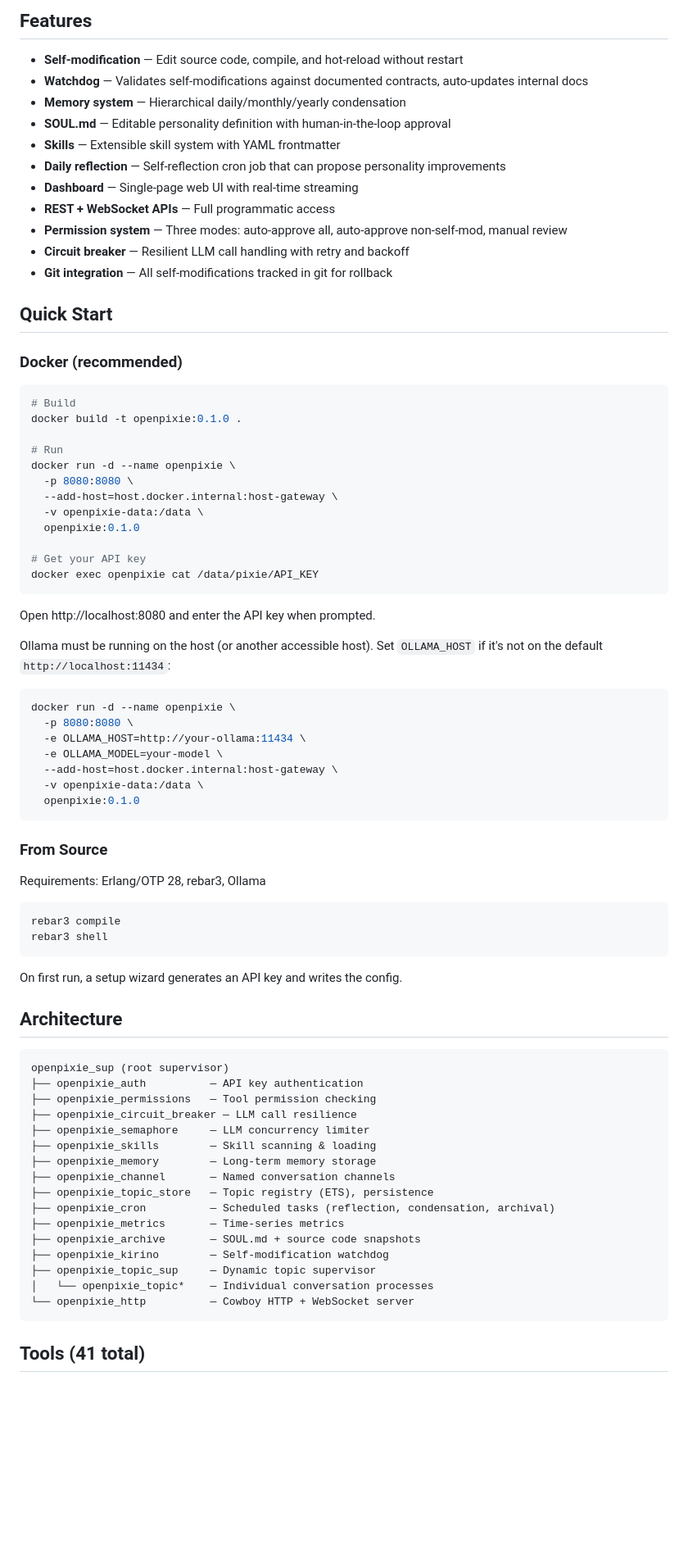
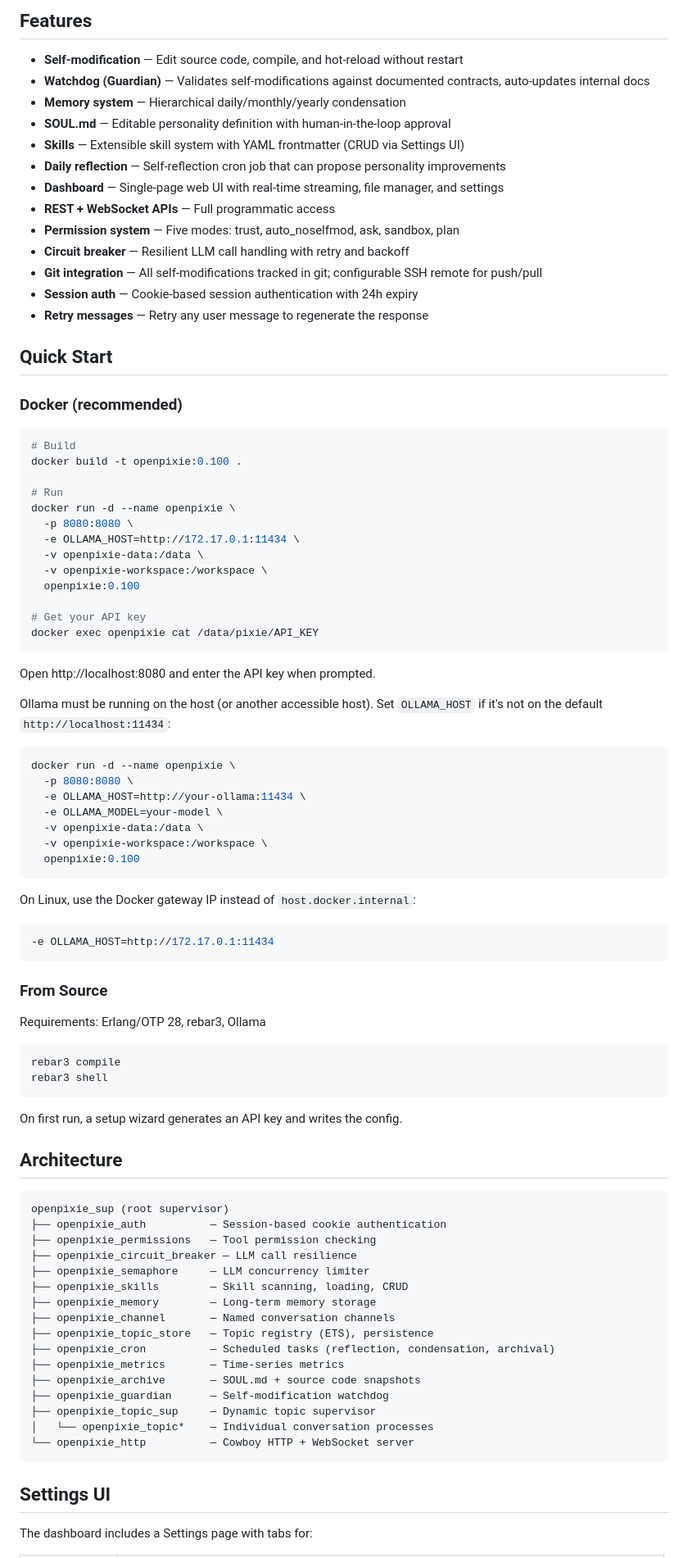
Before and after one commit to Trius-AI/OpenPixie, a Markdown page: README.md, the part around one of its changes. Shown at 82% size. Drawn GitHub-style; blank space fills up the shorter version.

Commit message:
Update README with all current features, settings UI, git remote, SSH, API endpoints, and data layout

````diff
--- a/README.md
+++ b/README.md
@@ -16,16 +16,18 @@ Try asking it simple prompts like "increase the size of the 'OpenPixie' text on
 ## Features
 
 - **Self-modification** — Edit source code, compile, and hot-reload without restart
-- **Watchdog** — Validates self-modifications against documented contracts, auto-updates internal docs
+- **Watchdog (Guardian)** — Validates self-modifications against documented contracts, auto-updates internal docs
 - **Memory system** — Hierarchical daily/monthly/yearly condensation
 - **SOUL.md** — Editable personality definition with human-in-the-loop approval
-- **Skills** — Extensible skill system with YAML frontmatter
+- **Skills** — Extensible skill system with YAML frontmatter (CRUD via Settings UI)
 - **Daily reflection** — Self-reflection cron job that can propose personality improvements
-- **Dashboard** — Single-page web UI with real-time streaming
+- **Dashboard** — Single-page web UI with real-time streaming, file manager, and settings
 - **REST + WebSocket APIs** — Full programmatic access
-- **Permission system** — Three modes: auto-approve all, auto-approve non-self-mod, manual review
+- **Permission system** — Five modes: trust, auto_noselfmod, ask, sandbox, plan
 - **Circuit breaker** — Resilient LLM call handling with retry and backoff
-- **Git integration** — All self-modifications tracked in git for rollback
+- **Git integration** — All self-modifications tracked in git; configurable SSH remote for push/pull
+- **Session auth** — Cookie-based session authentication with 24h expiry
+- **Retry messages** — Retry any user message to regenerate the response
 
 ## Quick Start
 
@@ -33,14 +35,15 @@ Try asking it simple prompts like "increase the size of the 'OpenPixie' text on
 
 ```bash
 # Build
-docker build -t openpixie:0.1.0 .
+docker build -t openpixie:0.100 .
 
 # Run
 docker run -d --name openpixie \
   -p 8080:8080 \
-  --add-host=host.docker.internal:host-gateway \
+  -e OLLAMA_HOST=http://172.17.0.1:11434 \
   -v openpixie-data:/data \
-  openpixie:0.1.0
+  -v openpixie-workspace:/workspace \
+  openpixie:0.100
 
 # Get your API key
 docker exec openpixie cat /data/pixie/API_KEY
@@ -55,9 +58,14 @@ docker run -d --name openpixie \
   -p 8080:8080 \
   -e OLLAMA_HOST=http://your-ollama:11434 \
   -e OLLAMA_MODEL=your-model \
-  --add-host=host.docker.internal:host-gateway \
   -v openpixie-data:/data \
-  openpixie:0.1.0
+  -v openpixie-workspace:/workspace \
+  openpixie:0.100
+```
+
+On Linux, use the Docker gateway IP instead of `host.docker.internal`:
+```bash
+-e OLLAMA_HOST=http://172.17.0.1:11434
 ```
 
 ### From Source
@@ -75,23 +83,24 @@ On first run, a setup wizard generates an API key and writes the config.
 
 ```
 openpixie_sup (root supervisor)
-├── openpixie_auth          — API key authentication
+├── openpixie_auth          — Session-based cookie authentication
 ├── openpixie_permissions   — Tool permission checking
 ├── openpixie_circuit_breaker — LLM call resilience
 ├── openpixie_semaphore     — LLM concurrency limiter
-├── openpixie_skills        — Skill scanning & loading
+├── openpixie_skills        — Skill scanning, loading, CRUD
 ├── openpixie_memory        — Long-term memory storage
 ├── openpixie_channel       — Named conversation channels
 ├── openpixie_topic_store   — Topic registry (ETS), persistence
 ├── openpixie_cron          — Scheduled tasks (reflection, condensation, archival)
 ├── openpixie_metrics       — Time-series metrics
 ├── openpixie_archive       — SOUL.md + source code snapshots
-├── openpixie_kirino        — Self-modification watchdog
+├── openpixie_guardian      — Self-modification watchdog
 ├── openpixie_topic_sup     — Dynamic topic supervisor
 │   └── openpixie_topic*    — Individual conversation processes
 └── openpixie_http          — Cowboy HTTP + WebSocket server
 ```
 
+## Settings UI
 
-## Tools (41 total)
+The dashboard includes a Settings page with tabs for:
 
````
Also changed, not shown: other parts of README.md (+66 -12 lines).
